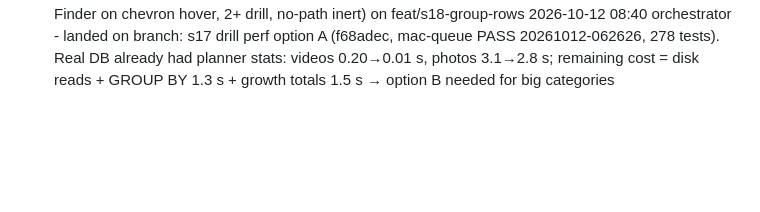
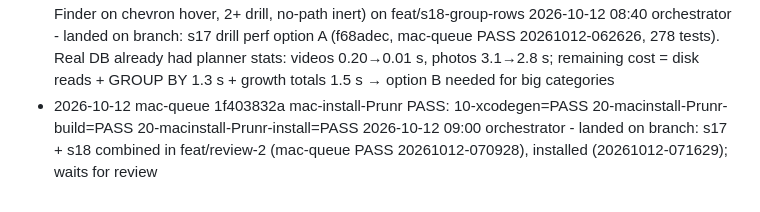
Before and after one commit to merlinkraemer/prunr, a Markdown page: docs/journal.md, the part around the change. Drawn GitHub-style; blank space fills up the shorter version.

```diff
--- a/docs/journal.md
+++ b/docs/journal.md
@@ -59,3 +59,5 @@
 2026-10-12 07:35 orchestrator - spawn: s17 drill perf option A (pc-driven join, PRAGMA optimize after scans/launch, warm largest only) on feat/s17-drill-perf
 2026-10-12 08:05 orchestrator - landed on branch: privacy banner removed, footer opens Folder tab (6d4a993, mac-queue PASS 20261012-060156), installed; spawn s18 group rows (1 place inline + Finder on chevron hover, 2+ drill, no-path inert) on feat/s18-group-rows
 2026-10-12 08:40 orchestrator - landed on branch: s17 drill perf option A (f68adec, mac-queue PASS 20261012-062626, 278 tests). Real DB already had planner stats: videos 0.20→0.01 s, photos 3.1→2.8 s; remaining cost = disk reads + GROUP BY 1.3 s + growth totals 1.5 s → option B needed for big categories
+- 2026-10-12 mac-queue 1f403832a mac-install-Prunr PASS: 10-xcodegen=PASS 20-macinstall-Prunr-build=PASS 20-macinstall-Prunr-install=PASS
+2026-10-12 09:00 orchestrator - landed on branch: s17 + s18 combined in feat/review-2 (mac-queue PASS 20261012-070928), installed (20261012-071629); waits for review
```
Also changed, not shown: docs/STATE.md (+2 -2 lines).
